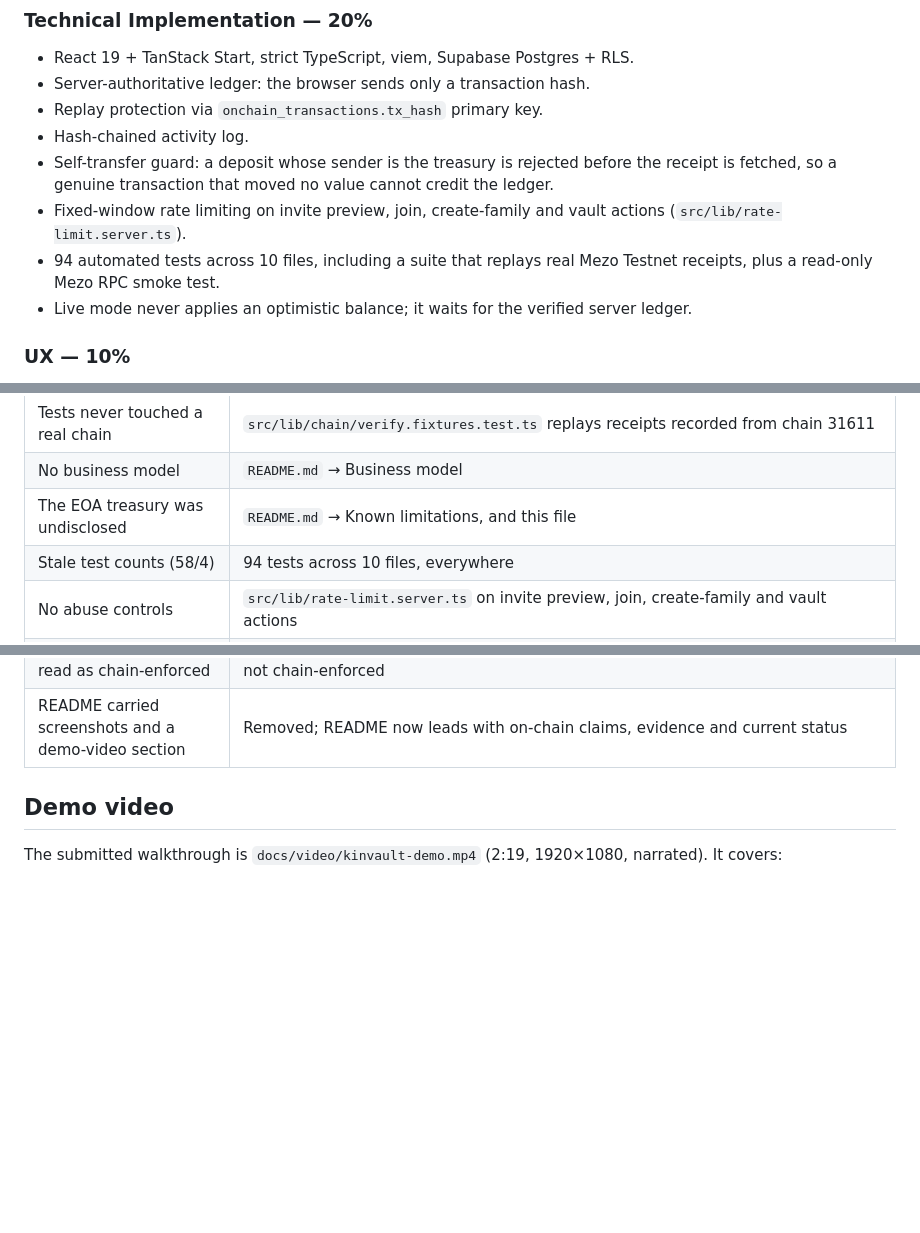
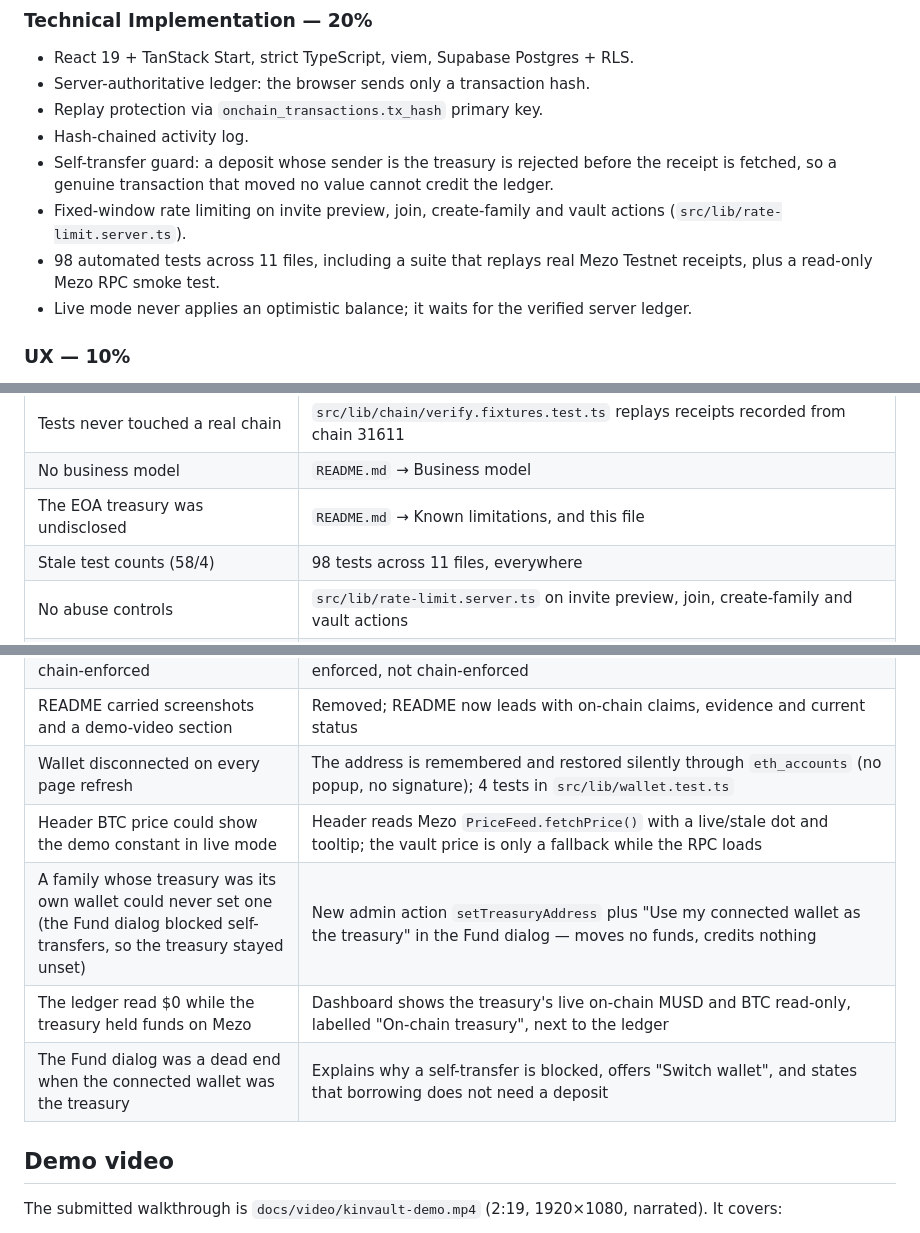
Before and after one commit to MaxisAlexander/KinVault, a Markdown page: SUBMISSION.md, 3 parts joined by grey strips. Drawn GitHub-style; blank space fills up the shorter version.

```diff
--- a/SUBMISSION.md
+++ b/SUBMISSION.md
@@ -78,7 +78,7 @@ mezo live check: ok
   credit the ledger.
 - Fixed-window rate limiting on invite preview, join, create-family and vault
   actions (`src/lib/rate-limit.server.ts`).
-- 94 automated tests across 10 files, including a suite that replays real Mezo
+- 98 automated tests across 11 files, including a suite that replays real Mezo
   Testnet receipts, plus a read-only Mezo RPC smoke test.
 - Live mode never applies an optimistic balance; it waits for the verified
   server ledger.
@@ -127,7 +127,7 @@ fixed rather than argued with:
 | Tests never touched a real chain | `src/lib/chain/verify.fixtures.test.ts` replays receipts recorded from chain 31611 |
 | No business model | `README.md` → Business model |
 | The EOA treasury was undisclosed | `README.md` → Known limitations, and this file |
-| Stale test counts (58/4) | 94 tests across 10 files, everywhere |
+| Stale test counts (58/4) | 98 tests across 11 files, everywhere |
 | No abuse controls | `src/lib/rate-limit.server.ts` on invite preview, join, create-family and vault actions |
 | Signed-out visitors saw app navigation | The header and mobile nav now render only when signed in |
 | MEZO was display-only | Treasury must hold ≥ 1 MEZO to borrow through KinVault, enforced pre-sign (`transactions.ts`) and server-side (`confirmTroveOpen`), shown in the trove panel |
@@ -135,6 +135,11 @@ fixed rather than argued with:
 | 6.5% APY could be misread as protocol yield | Demo stat relabelled "Simulated yield · demo only — Mezo does not pay this yield"; live mode unchanged (already yield-free) |
 | Approvals could be read as chain-enforced | Spending page now states in live mode that approvals are server-ledger-enforced, not chain-enforced |
 | README carried screenshots and a demo-video section | Removed; README now leads with on-chain claims, evidence and current status |
+| Wallet disconnected on every page refresh | The address is remembered and restored silently through `eth_accounts` (no popup, no signature); 4 tests in `src/lib/wallet.test.ts` |
+| Header BTC price could show the demo constant in live mode | Header reads Mezo `PriceFeed.fetchPrice()` with a live/stale dot and tooltip; the vault price is only a fallback while the RPC loads |
+| A family whose treasury was its own wallet could never set one (the Fund dialog blocked self-transfers, so the treasury stayed unset) | New admin action `setTreasuryAddress` plus "Use my connected wallet as the treasury" in the Fund dialog — moves no funds, credits nothing |
+| The ledger read $0 while the treasury held funds on Mezo | Dashboard shows the treasury's live on-chain MUSD and BTC read-only, labelled "On-chain treasury", next to the ledger |
+| The Fund dialog was a dead end when the connected wallet was the treasury | Explains why a self-transfer is blocked, offers "Switch wallet", and states that borrowing does not need a deposit |
 
 ## Demo video
 
```
Also changed, not shown: other parts of SUBMISSION.md (+1 -1 lines), README.md (+14 -1 lines), TESTING.md (+2 -1 lines), docs/deck/slides/08-business.png, 2 other files.
